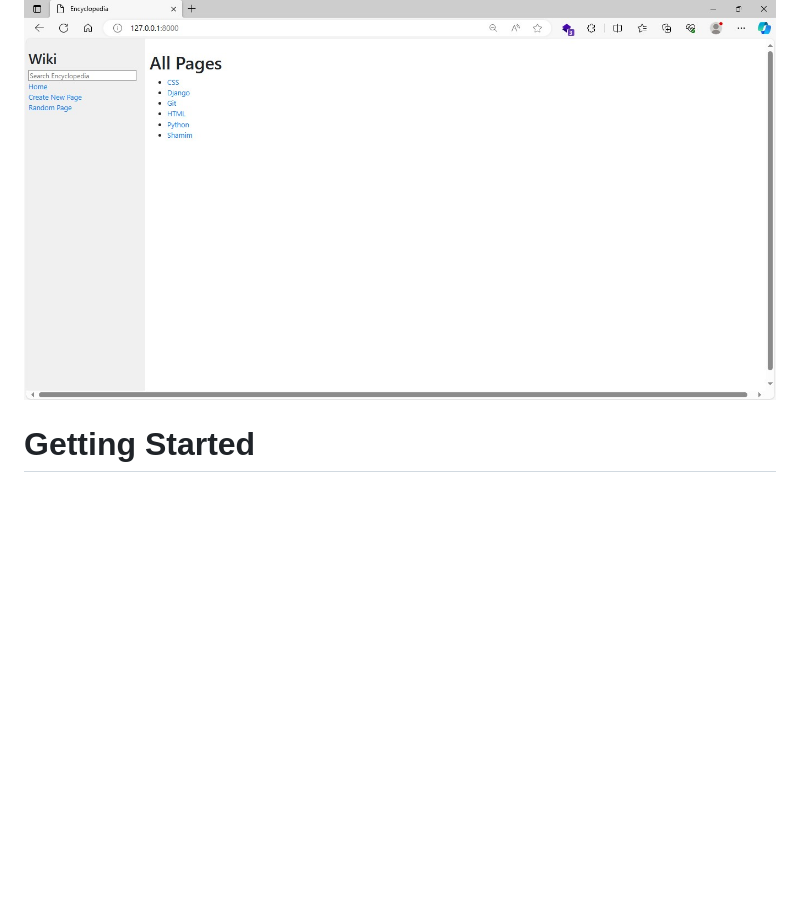
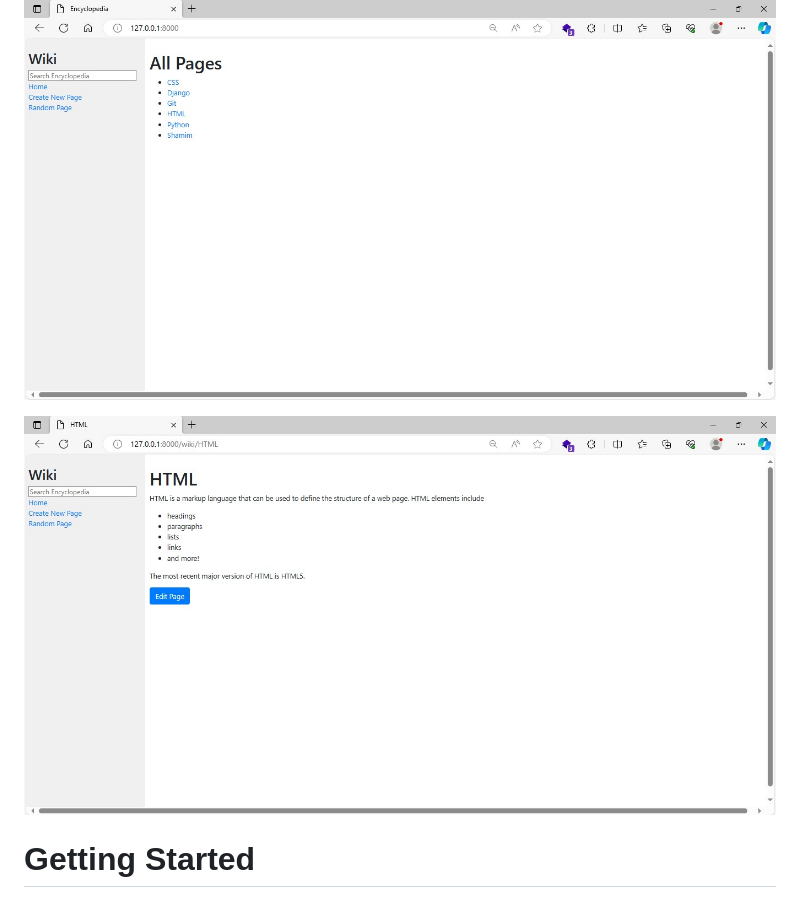
Before and after one commit to shamimhcp1/cs50w-project-1-wiki, a Markdown page: README.md, the part around the change. Rendered like a GitHub page; blank space fills up the shorter version.

Commit message:
readme updated with screenshot

```diff
--- a/README.md
+++ b/README.md
@@ -3,6 +3,8 @@
 The **Wiki** project is the second project of the CS50's Web Programming with Python and JavaScript course, designed to help you understand the fundamental concepts of web development. This project serves as a simple web-based encyclopedia that allows users to create, edit, and view Markdown-formatted content.
 
 ![Screenshot 1 of CS50W Project 1: Wiki by shamimhcp1](./screenshot/Screenshot_1.jpg)
+
+![Screenshot 2 of CS50W Project 1: Wiki by shamimhcp1](./screenshot/Screenshot_2.jpg)
 
 # Getting Started
 Download the distribution code from https://cdn.cs50.net/web/2020/spring/projects/1/wiki.zip and unzip it.
```
